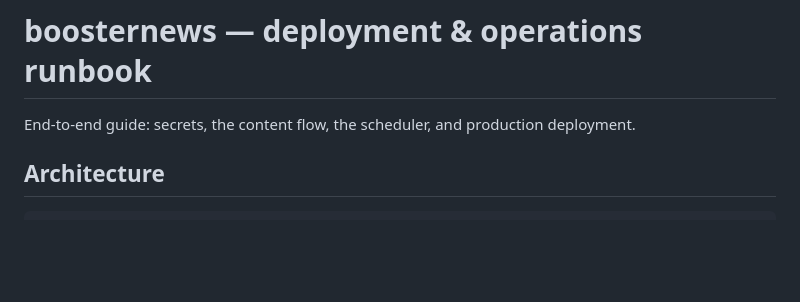
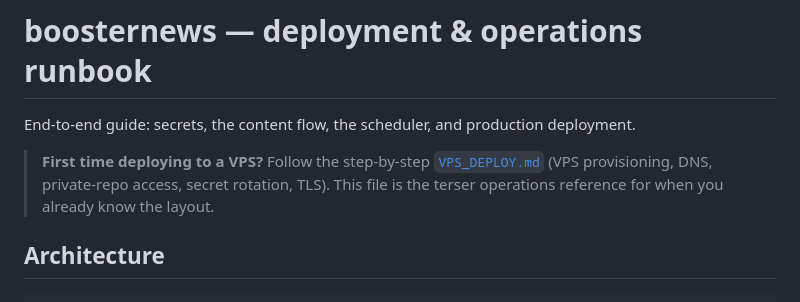
Before and after one commit to tvaccari34/vaccaricode_podcast, a Markdown page: deploy/DEPLOY.md, the part around the change. GitHub-like rendering; blank space fills up the shorter version.

```diff
--- a/deploy/DEPLOY.md
+++ b/deploy/DEPLOY.md
@@ -1,6 +1,10 @@
 # boosternews — deployment & operations runbook
 
 End-to-end guide: secrets, the content flow, the scheduler, and production deployment.
+
+> **First time deploying to a VPS?** Follow the step-by-step [`VPS_DEPLOY.md`](VPS_DEPLOY.md)
+> (VPS provisioning, DNS, private-repo access, secret rotation, TLS). This file is the terser
+> operations reference for when you already know the layout.
 
 ## Architecture
 
```
Also changed, not shown: deploy/VPS_DEPLOY.md (added, +396 -0 lines).
